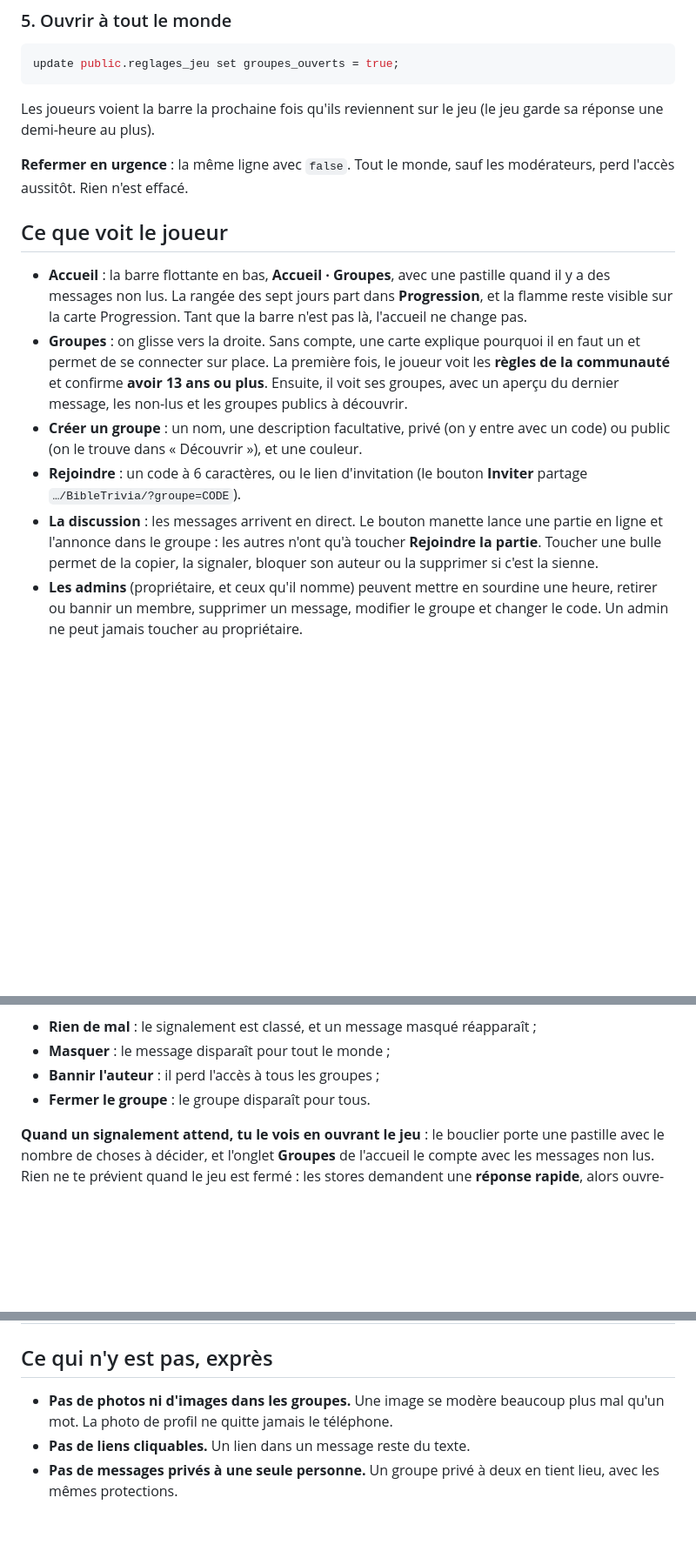
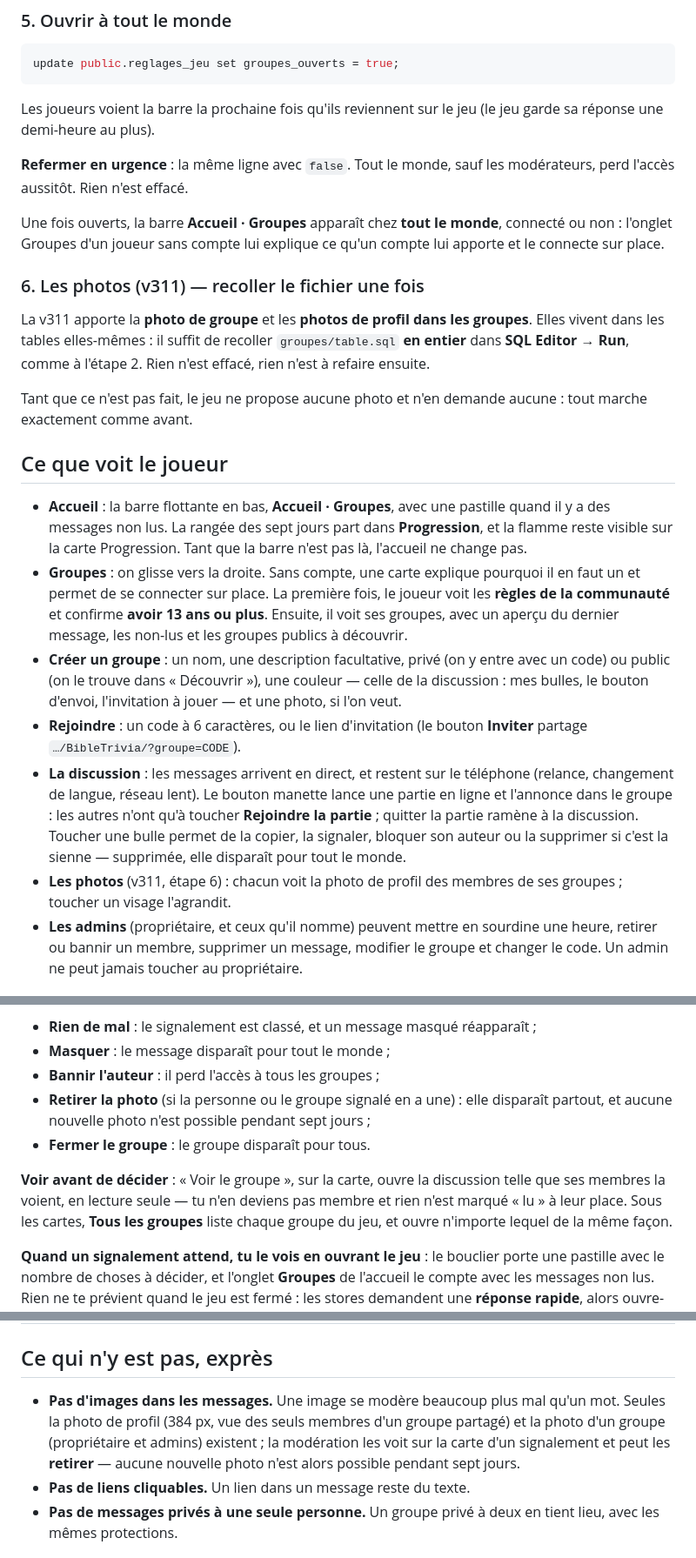
Before and after one commit to daubertaylor/BibleTrivia, a Markdown page: groupes/LISEZMOI.md, 3 parts joined by grey strips. Shown at 87% size. GitHub-like rendering; blank space fills up the shorter version.

Commit message:
Groupes · mode d'emploi v311 : recoller groupes/table.sql pour les photos, la modération qui regarde, la barre pour tous
Co-Authored-By: Claude Opus 5.5 <noreply@anthropic.com>
Claude-Session: https://claude.ai/code/session_01DTTRuVuFxpTX2BjHygbz38

```diff
--- a/groupes/LISEZMOI.md
+++ b/groupes/LISEZMOI.md
@@ -77,6 +77,20 @@ Les joueurs voient la barre la prochaine fois qu'ils reviennent sur le jeu
 **Refermer en urgence** : la même ligne avec `false`. Tout le monde, sauf les
 modérateurs, perd l'accès aussitôt. Rien n'est effacé.
 
+Une fois ouverts, la barre **Accueil · Groupes** apparaît chez **tout le
+monde**, connecté ou non : l'onglet Groupes d'un joueur sans compte lui
+explique ce qu'un compte lui apporte et le connecte sur place.
+
+### 6. Les photos (v311) — recoller le fichier une fois
+
+La v311 apporte la **photo de groupe** et les **photos de profil dans les
+groupes**. Elles vivent dans les tables elles-mêmes : il suffit de recoller
+`groupes/table.sql` **en entier** dans **SQL Editor** → **Run**, comme à
+l'étape 2. Rien n'est effacé, rien n'est à refaire ensuite.
+
+Tant que ce n'est pas fait, le jeu ne propose aucune photo et n'en demande
+aucune : tout marche exactement comme avant.
+
 ## Ce que voit le joueur
 
 - **Accueil** : la barre flottante en bas, **Accueil · Groupes**, avec une
@@ -89,13 +103,19 @@ modérateurs, perd l'accès aussitôt. Rien n'est effacé.
   plus**. Ensuite, il voit ses groupes, avec un aperçu du dernier message, les
   non-lus et les groupes publics à découvrir.
 - **Créer un groupe** : un nom, une description facultative, privé (on y entre
-  avec un code) ou public (on le trouve dans « Découvrir »), et une couleur.
+  avec un code) ou public (on le trouve dans « Découvrir »), une couleur — celle
+  de la discussion : mes bulles, le bouton d'envoi, l'invitation à jouer — et
+  une photo, si l'on veut.
 - **Rejoindre** : un code à 6 caractères, ou le lien d'invitation (le bouton
   **Inviter** partage `…/BibleTrivia/?groupe=CODE`).
-- **La discussion** : les messages arrivent en direct. Le bouton manette lance
-  une partie en ligne et l'annonce dans le groupe : les autres n'ont qu'à
-  toucher **Rejoindre la partie**. Toucher une bulle permet de la copier, la
-  signaler, bloquer son auteur ou la supprimer si c'est la sienne.
+- **La discussion** : les messages arrivent en direct, et restent sur le
+  téléphone (relance, changement de langue, réseau lent). Le bouton manette
+  lance une partie en ligne et l'annonce dans le groupe : les autres n'ont qu'à
+  toucher **Rejoindre la partie** ; quitter la partie ramène à la discussion.
+  Toucher une bulle permet de la copier, la signaler, bloquer son auteur ou la
+  supprimer si c'est la sienne — supprimée, elle disparaît pour tout le monde.
+- **Les photos** (v311, étape 6) : chacun voit la photo de profil des membres
+  de ses groupes ; toucher un visage l'agrandit.
 - **Les admins** (propriétaire, et ceux qu'il nomme) peuvent mettre en
   sourdine une heure, retirer ou bannir un membre, supprimer un message,
   modifier le groupe et changer le code. Un admin ne peut jamais toucher au
@@ -125,7 +145,16 @@ nombre de personnes qui l'ont signalé. Pour chacune :
   réapparaît ;
 - **Masquer** : le message disparaît pour tout le monde ;
 - **Bannir l'auteur** : il perd l'accès à tous les groupes ;
+- **Retirer la photo** (si la personne ou le groupe signalé en a une) : elle
+  disparaît partout, et aucune nouvelle photo n'est possible pendant sept
+  jours ;
 - **Fermer le groupe** : le groupe disparaît pour tous.
+
+**Voir avant de décider** : « Voir le groupe », sur la carte, ouvre la
+discussion telle que ses membres la voient, en lecture seule — tu n'en deviens
+pas membre et rien n'est marqué « lu » à leur place. Sous les cartes, **Tous
+les groupes** liste chaque groupe du jeu, et ouvre n'importe lequel de la même
+façon.
 
 **Quand un signalement attend, tu le vois en ouvrant le jeu** : le bouclier
 porte une pastille avec le nombre de choses à décider, et l'onglet **Groupes**
@@ -169,8 +198,11 @@ changer en même temps.
 
 ## Ce qui n'y est pas, exprès
 
-- **Pas de photos ni d'images dans les groupes.** Une image se modère beaucoup
-  plus mal qu'un mot. La photo de profil ne quitte jamais le téléphone.
+- **Pas d'images dans les messages.** Une image se modère beaucoup plus mal
+  qu'un mot. Seules la photo de profil (384 px, vue des seuls membres d'un
+  groupe partagé) et la photo d'un groupe (propriétaire et admins) existent ;
+  la modération les voit sur la carte d'un signalement et peut les **retirer**
+  — aucune nouvelle photo n'est alors possible pendant sept jours.
 - **Pas de liens cliquables.** Un lien dans un message reste du texte.
 - **Pas de messages privés à une seule personne.** Un groupe privé à deux en
   tient lieu, avec les mêmes protections.
```
